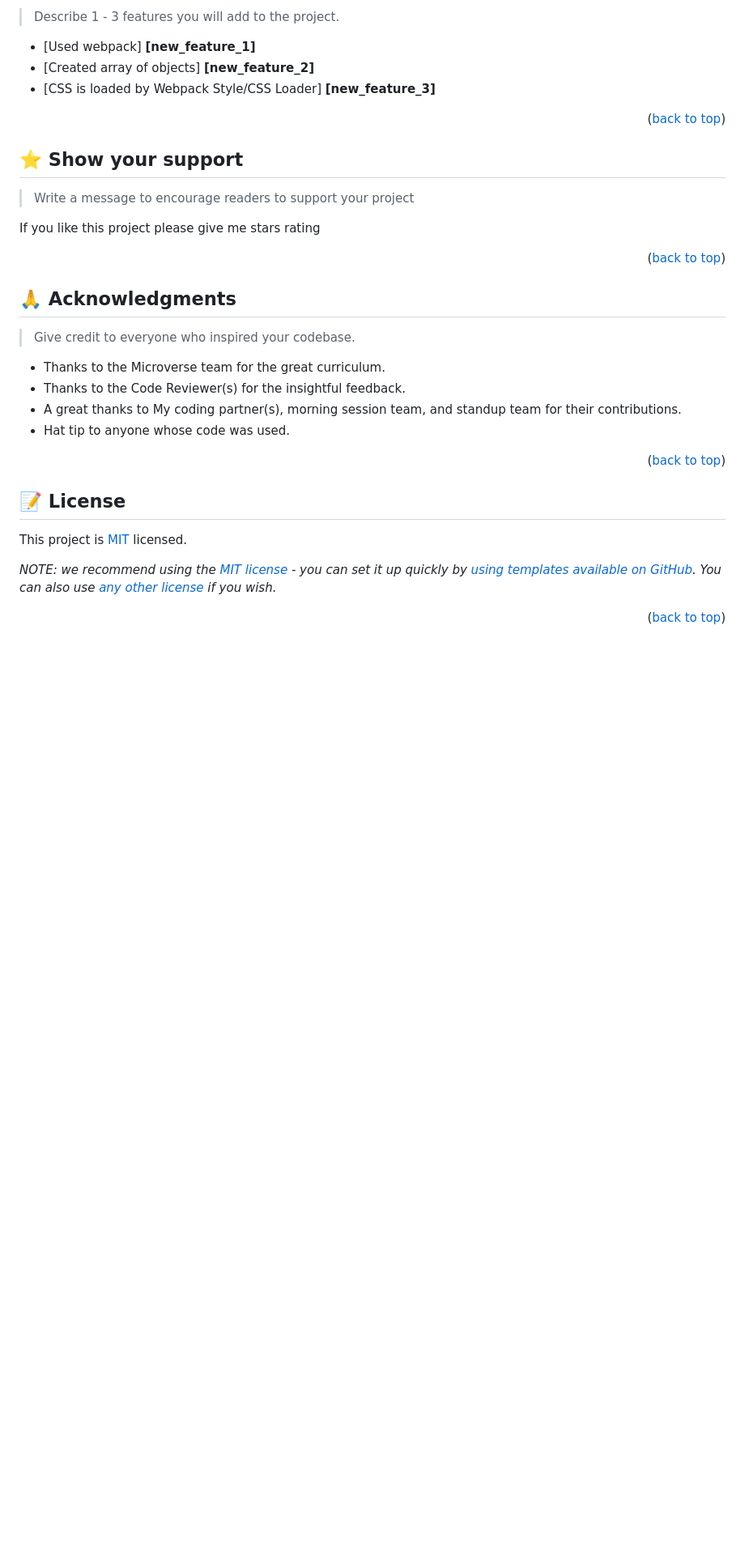
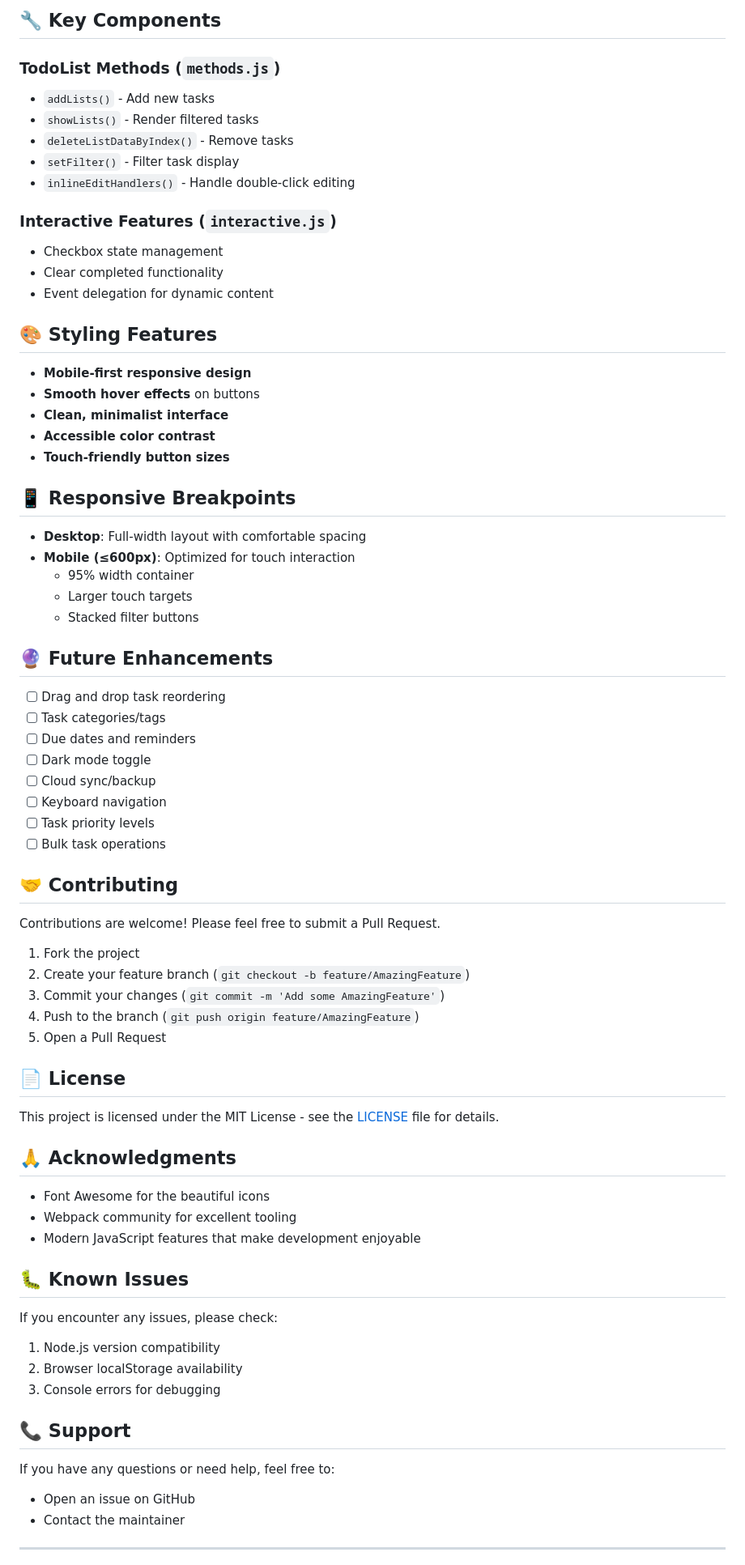
Before and after one commit to TanvirAlam/react-todo, a Markdown page: README.md, the part around the change printed below. Shown: that part at 81% size. GitHub-like rendering; blank space fills up the shorter version.

Commit message:
adding animation and changing readme file

```diff
--- a/README.md
+++ b/README.md
@@ -99,37 +98,77 @@ To get a local copy up and running follow these simple example steps.
 
-> Describe 1 - 3 features you will add to the project.
+## 🔧 Key Components
 
-- [Used webpack] **[new_feature_1]**
-- [Created array of objects] **[new_feature_2]**
-- [CSS is loaded by Webpack Style/CSS Loader] **[new_feature_3]**
+### TodoList Methods (`methods.js`)
+- `addLists()` - Add new tasks
+- `showLists()` - Render filtered tasks
+- `deleteListDataByIndex()` - Remove tasks
+- `setFilter()` - Filter task display
+- `inlineEditHandlers()` - Handle double-click editing
 
-<p align="right">(<a href="#readme-top">back to top</a>)</p>
+### Interactive Features (`interactive.js`)
+- Checkbox state management
+- Clear completed functionality
+- Event delegation for dynamic content
 
+## 🎨 Styling Features
 
-## ⭐️ Show your support <a name="support"></a>
+- **Mobile-first responsive design**
+- **Smooth hover effects** on buttons
+- **Clean, minimalist interface**
+- **Accessible color contrast**
+- **Touch-friendly button sizes**
 
-> Write a message to encourage readers to support your project
+## 📱 Responsive Breakpoints
 
-If you like this project please give me stars rating
+- **Desktop**: Full-width layout with comfortable spacing
+- **Mobile (≤600px)**: Optimized for touch interaction
+  - 95% width container
+  - Larger touch targets
+  - Stacked filter buttons
 
-<p align="right">(<a href="#readme-top">back to top</a>)</p>
+## 🔮 Future Enhancements
 
-## 🙏 Acknowledgments <a name="acknowledgements"></a>
+- [ ] Drag and drop task reordering
+- [ ] Task categories/tags
+- [ ] Due dates and reminders
+- [ ] Dark mode toggle
+- [ ] Cloud sync/backup
+- [ ] Keyboard navigation
+- [ ] Task priority levels
+- [ ] Bulk task operations
 
-> Give credit to everyone who inspired your codebase.
+## 🤝 Contributing
 
-- Thanks to the Microverse team for the great curriculum.
-- Thanks to the Code Reviewer(s) for the insightful feedback.
-- A great thanks to My coding partner(s), morning session team, and standup team for their contributions.
-- Hat tip to anyone whose code was used.
+Contributions are welcome! Please feel free to submit a Pull Request.
 
-<p align="right">(<a href="#readme-top">back to top</a>)</p>
+1. Fork the project
+2. Create your feature branch (`git checkout -b feature/AmazingFeature`)
+3. Commit your changes (`git commit -m 'Add some AmazingFeature'`)
+4. Push to the branch (`git push origin feature/AmazingFeature`)
+5. Open a Pull Request
 
+## 📄 License
 
-## 📝 License <a name="license"></a>
+This project is licensed under the MIT License - see the [LICENSE](LICENSE) file for details.
 
-This project is [MIT](./LICENSE) licensed.
+## 🙏 Acknowledgments
 
-_NOTE: we recommend using the [MIT license](https://choosealicense.com/licenses/mit/) - you can set it up quickly by [using templates available on GitHub](https://docs.github.com/en/communities/setting-up-your-project-for-healthy-contributions/adding-a-license-to-a-repository). You can also use [any other license](https://choosealicense.com/licenses/) if you wish._
+- Font Awesome for the beautiful icons
+- Webpack community for excellent tooling
+- Modern JavaScript features that make development enjoyable
 
-<p align="right">(<a href="#readme-top">back to top</a>)</p>
+## 🐛 Known Issues
+
+If you encounter any issues, please check:
+1. Node.js version compatibility
+2. Browser localStorage availability
+3. Console errors for debugging
+
+## 📞 Support
+
+If you have any questions or need help, feel free to:
+- Open an issue on GitHub
+- Contact the maintainer
+
+---
+
```
Also changed, not shown: other parts of README.md (+75 -75 lines), todo-1.gif (added), 1 other file.
